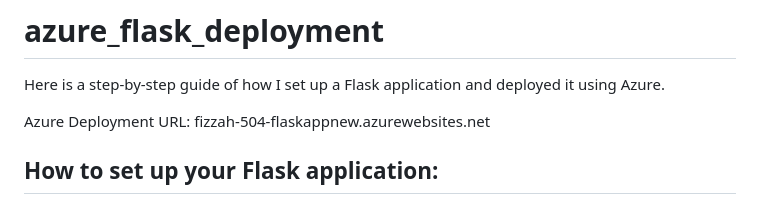
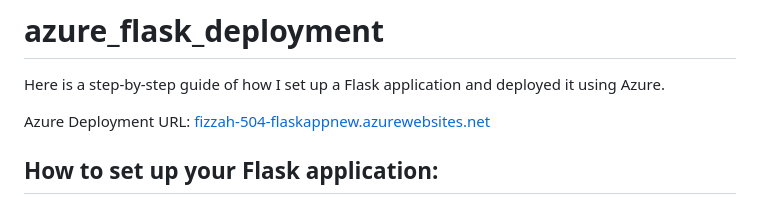
Before and after one commit to zf81/azure_flask_deployment, a Markdown page: README.md, the part around the change. Drawn GitHub-style.

```diff
--- a/README.md
+++ b/README.md
@@ -2,7 +2,7 @@
 
 Here is a step-by-step guide of how I set up a Flask application and deployed it using Azure.
 
-Azure Deployment URL: fizzah-504-flaskappnew.azurewebsites.net
+Azure Deployment URL: [fizzah-504-flaskappnew.azurewebsites.net](https://fizzah-504-flaskappnew.azurewebsites.net/)
 
 ## How to set up your Flask application:
 
```
